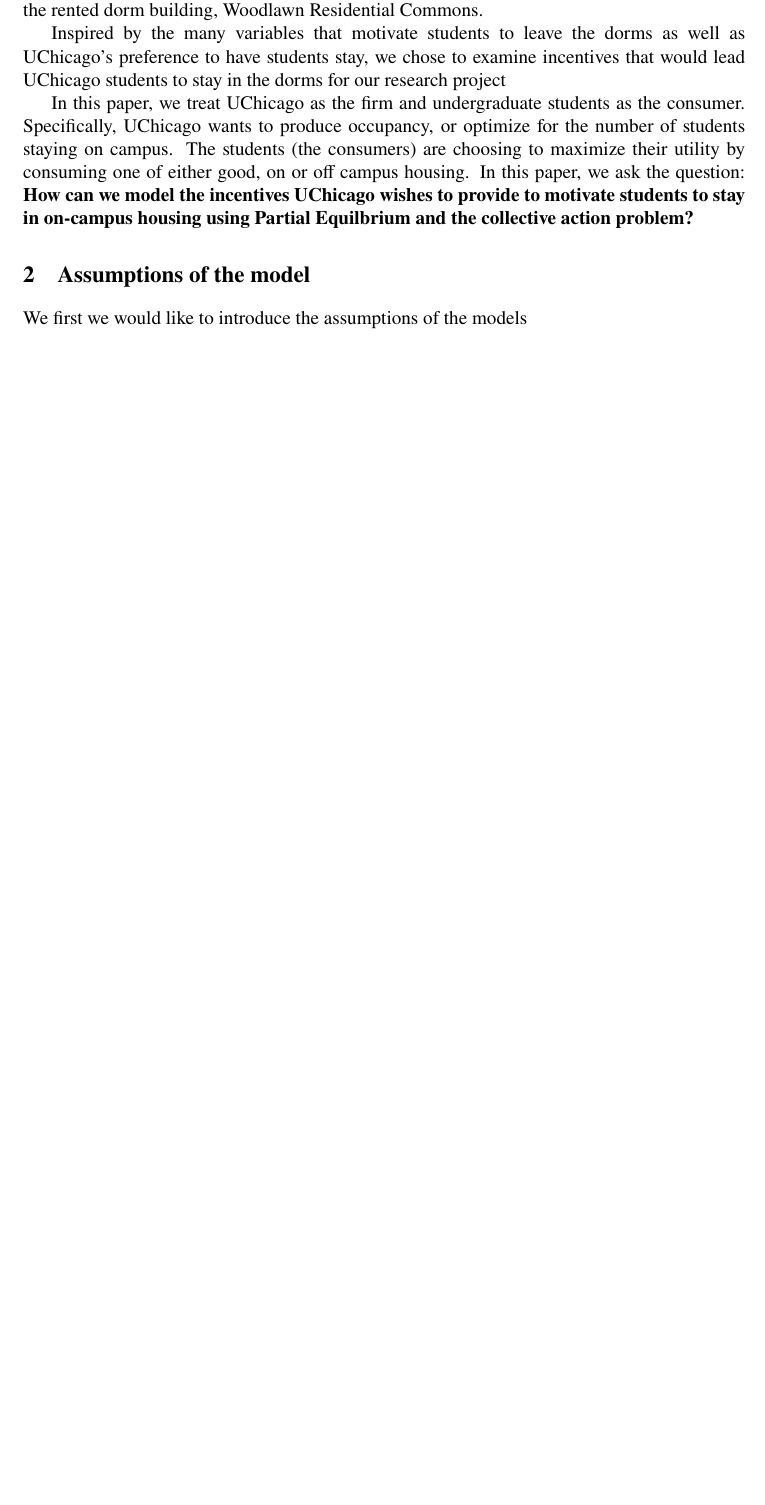
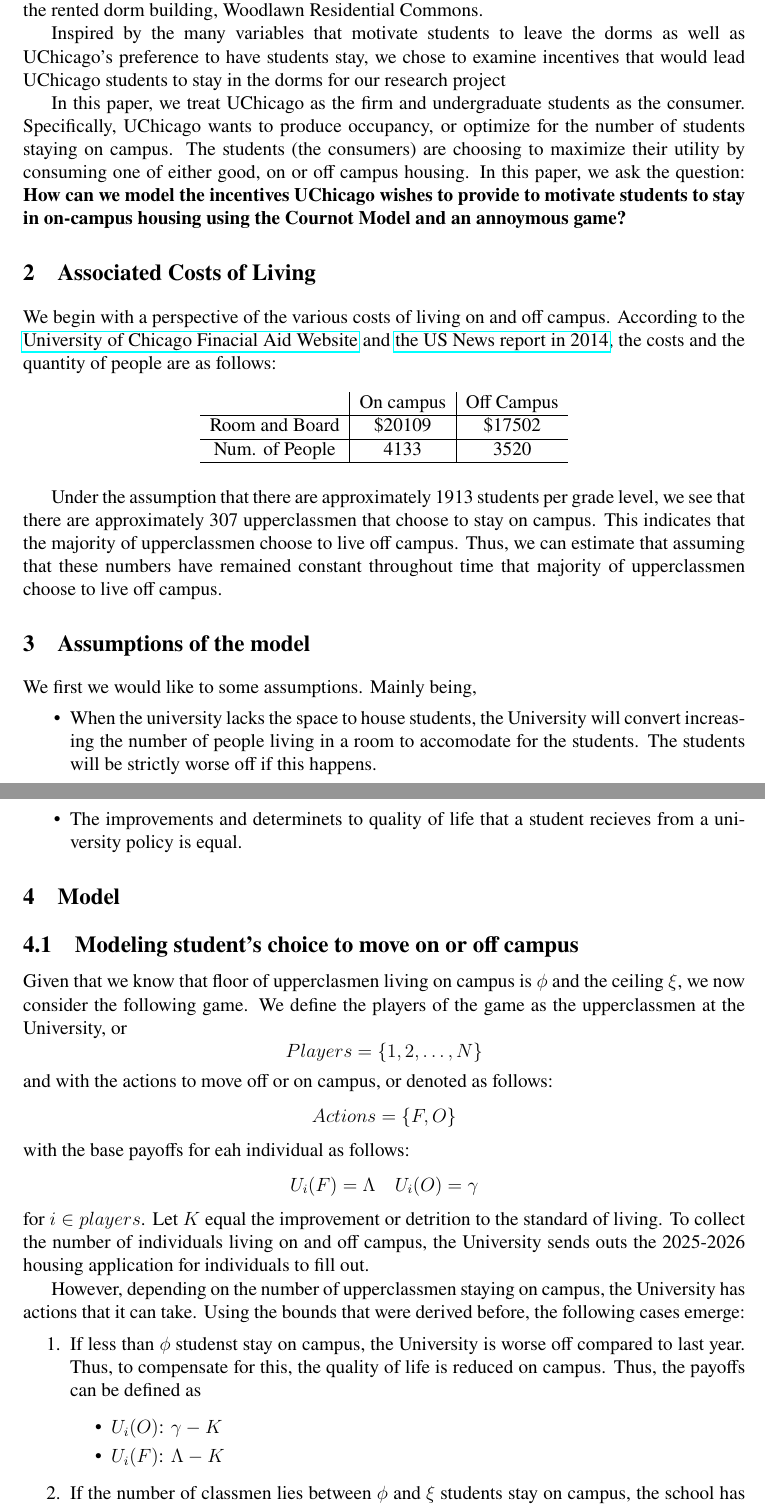
Before and after one commit to anthonykyoon/notes-latex, a LaTeX document (final_proj.tex): part of page 2 of 2 before the commit and two parts of pages 2 and 3 of 3 after it, the two joined at a grey line, cut so that both start at the same text, the shorter picture padded with empty space. Compiled offline with pdfLaTeX.

Commit message:
added notes

```diff
--- a/final_proj.tex
+++ b/final_proj.tex
@@ -8,15 +8,17 @@
 \usepackage{newtxtext}  % Improved Times New Roman font
 \usepackage{float}
 \usepackage{listings}
+\usepackage{hyperref}
 \usepackage{booktabs}  % Improves table formatting
 \usepackage[table]{xcolor}
 
 \titleformat{\section}{\large\bfseries}{\thesection}{1em}{}
 
 \title{Econ Research Project}
-\author{Chimin Liu, Anthony Yoon, Allison Yang\thanks{We would like to thank Professor Fang for his advice on this project}}
+\author{Chimin Liu, Anthony Yoon, Allison Yang\thanks{We would like to thank Professor Fang for his advice and guidance on this project}}
 \date{\today}
 
+% \doublespacing
 
 \begin{document}
 \maketitle
@@ -32,6 +34,49 @@
 Inspired by the many variables that motivate students to leave the dorms as well as UChicago’s preference to have students stay, we chose to examine incentives that would lead UChicago students to stay in the dorms for our research project
 
 
-In this paper, we treat UChicago as the firm and undergraduate students as the consumer. Specifically, UChicago wants to produce occupancy, or optimize for the number of students staying on campus. The students (the consumers) are choosing to maximize their utility by consuming one of either good, on or off campus housing. In this paper, we ask the question: \textbf{How can we model the incentives UChicago wishes to provide to motivate students to stay in on-campus housing using Partial Equilbrium and the collective action problem?}
+In this paper, we treat UChicago as the firm and undergraduate students as the consumer. Specifically, UChicago wants to produce occupancy, or optimize for the number of students staying on campus. The students (the consumers) are choosing to maximize their utility by consuming one of either good, on or off campus housing. In this paper, we ask the question: \textbf{How can we model the incentives UChicago wishes to provide to motivate students to stay in on-campus housing using the Cournot Model and an annoymous game?}
+\section{Associated Costs of Living}
+We begin with a perspective of the various costs of living on and off campus. According to the \href{https://financialaid.uchicago.edu/undergraduate/how-aid-works/undergraduate-costs/}{University of Chicago Finacial Aid Website} and \href{https://web.archive.org/web/20160304084033/http://colleges.usnews.rankingsandreviews.com/best-colleges/university-of-chicago-1774/student-life}{the US News report in 2014}, the costs and the quantity of people are as follows:
+\begin{table}[H]
+    \centering
+    \begin{tabular}{c|c|c}
+        & On campus & Off Campus\\
+        \hline
+        Room and Board & \$20109 & \$17502\\
+        \hline
+        Num. of People & 4133 & 3520\\
+        \hline
+    \end{tabular}
+\end{table}
+Under the assumption that there are approximately 1913 students per grade level, we see that there are approximately 307 upperclassmen that choose to stay on campus. This indicates that the majority of upperclassmen choose to live off campus. Thus, we can estimate that assuming that these numbers have remained constant throughout time that majority of upperclassmen choose to live off campus.
 \section{Assumptions of the model}
-We first we would like to introduce the assumptions of the models
+We first we would like to some assumptions. Mainly being,
+\begin{itemize}
+    \item When the university lacks the space to house students, the University will convert increasing the number of people living in a room to accomodate for the students. The students will be strictly worse off if this happens.
+    \item The improvements and determinets to quality of life that a student recieves from a university policy is equal.
+\end{itemize}
+\section{Model}
+\subsection{Modeling student's choice to move on or off campus}
+Given that we know that floor of upperclasmen living on campus is $\phi$ and the ceiling $\xi$, we now consider the following game. We define the players of the game as the upperclassmen at the University, or
+\[
+Players = \{1, 2, \dots, N \}
+\]
+and with the actions to move off or on campus, or denoted as follows:
+\[
+Actions = \{F, O\}
+\]
+with the base payoffs for eah individual as follows:
+\[
+U_i(F) = \Lambda \quad U_i(O) = \gamma
+\]
+for $i \in players$.
+Let $K$ equal the improvement or detrition to the standard of living. To collect the number of individuals living on and off campus, the University sends outs the 2025-2026 housing application for individuals to fill out.
+
+
+However, depending on the number of upperclassmen staying on campus, the University has actions that it can take. Using the bounds that were derived before, the following cases emerge:
+\begin{enumerate}
+    \item If less than $\phi$ studenst stay on campus, the University is worse off compared to last year. Thus, to compensate for this, the quality of life is reduced on campus. Thus, the payoffs can be defined as \begin{itemize}
+        \item $U_i(O)$: $\gamma - K$
+        \item $U_i(F)$: $\Lambda - K$
+    \end{itemize}
+    \item If the number of classmen lies between $\phi$ and $\xi$ students stay on campus, the school has not hit their target number of upperclassmen, and to incentive more upperclassmen to stay off campus, they increase the quality of life for only those living on campus. Thus, the payoffs can be defined as \begin{itemize}
@@ -38 +94,4 @@
+\end{enumerate}
+
+
 \end{document}
```
Also changed, not shown: PSET5_6.tex (+1 -1 lines), PSET5_6.pdf, final_proj.pdf, final_proj.tex (11 more changed lines).
